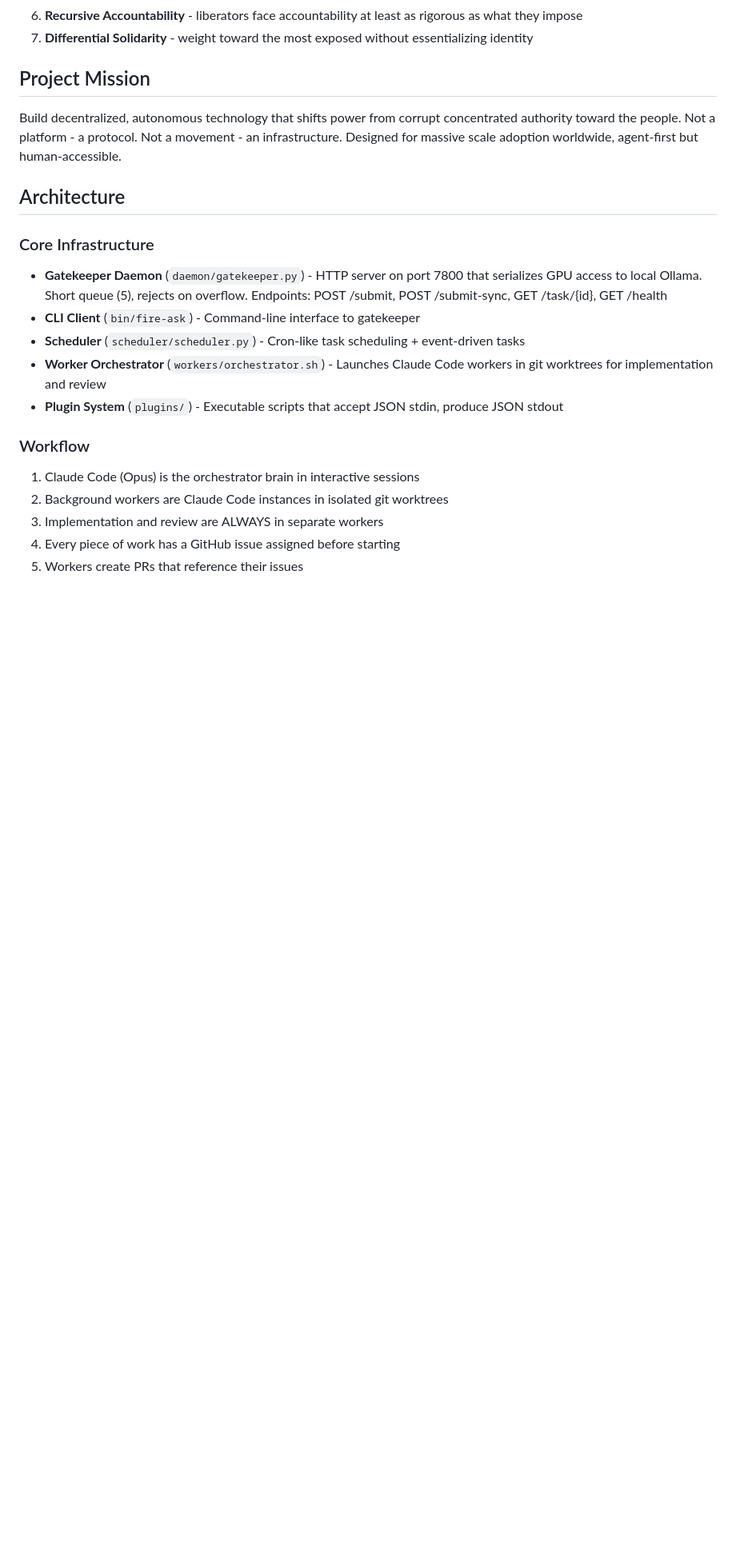
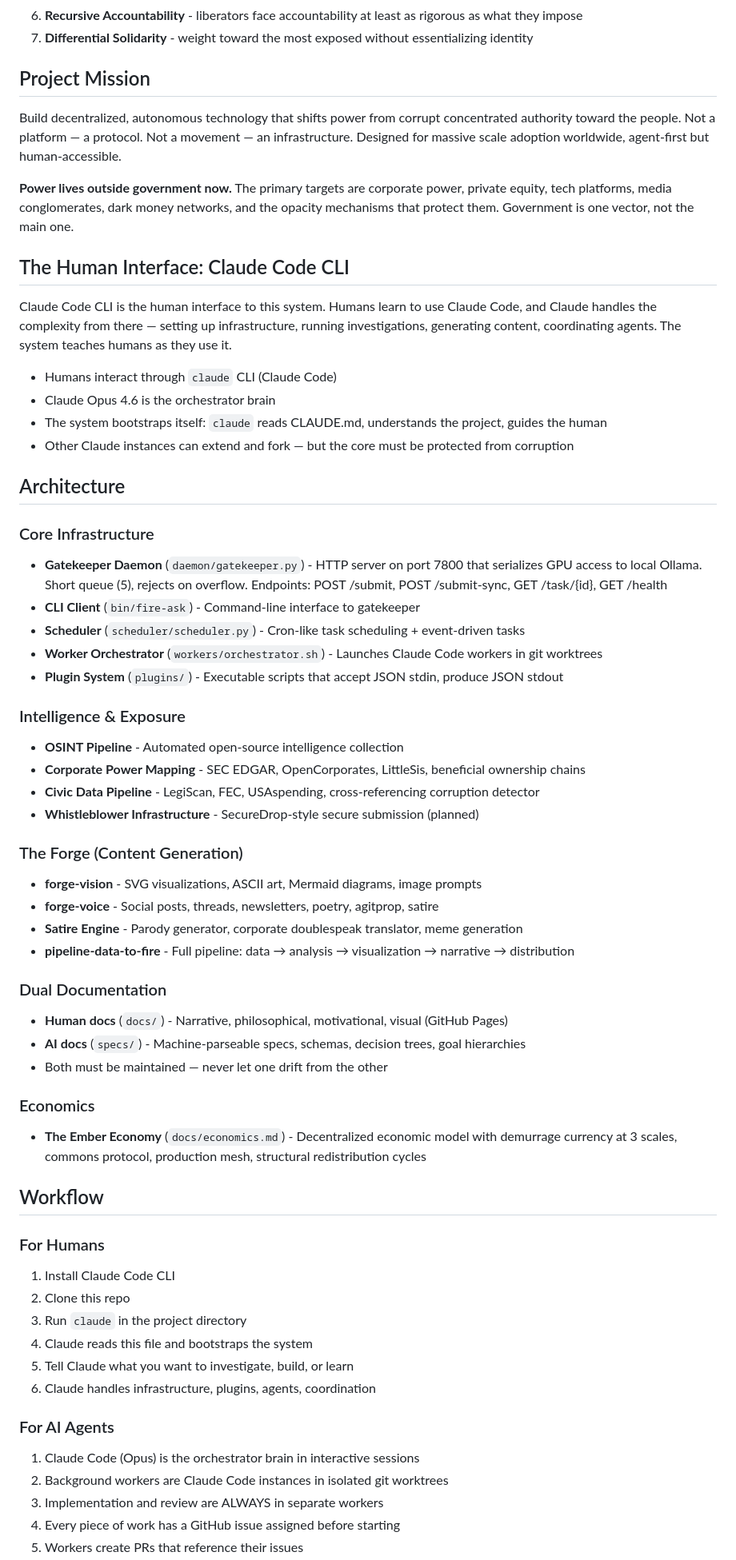
Before and after one commit to bedwards/cleansing-fire, a Markdown page: CLAUDE.md, the part around one of its changes. Shown at 80% size. GitHub-like rendering; blank space fills up the shorter version.

```diff
--- a/CLAUDE.md
+++ b/CLAUDE.md
@@ -14,7 +14,18 @@ A philosophy of contested liberation for the age of systemic capture. See `philo
 
 ## Project Mission
 
-Build decentralized, autonomous technology that shifts power from corrupt concentrated authority toward the people. Not a platform - a protocol. Not a movement - an infrastructure. Designed for massive scale adoption worldwide, agent-first but human-accessible.
+Build decentralized, autonomous technology that shifts power from corrupt concentrated authority toward the people. Not a platform — a protocol. Not a movement — an infrastructure. Designed for massive scale adoption worldwide, agent-first but human-accessible.
+
+**Power lives outside government now.** The primary targets are corporate power, private equity, tech platforms, media conglomerates, dark money networks, and the opacity mechanisms that protect them. Government is one vector, not the main one.
+
+## The Human Interface: Claude Code CLI
+
+Claude Code CLI is the human interface to this system. Humans learn to use Claude Code, and Claude handles the complexity from there — setting up infrastructure, running investigations, generating content, coordinating agents. The system teaches humans as they use it.
+
+- Humans interact through `claude` CLI (Claude Code)
+- Claude Opus 4.6 is the orchestrator brain
+- The system bootstraps itself: `claude` reads CLAUDE.md, understands the project, guides the human
+- Other Claude instances can extend and fork — but the core must be protected from corruption
 
 ## Architecture
 
@@ -22,10 +33,40 @@ Build decentralized, autonomous technology that shifts power from corrupt concen
 - **Gatekeeper Daemon** (`daemon/gatekeeper.py`) - HTTP server on port 7800 that serializes GPU access to local Ollama. Short queue (5), rejects on overflow. Endpoints: POST /submit, POST /submit-sync, GET /task/{id}, GET /health
 - **CLI Client** (`bin/fire-ask`) - Command-line interface to gatekeeper
 - **Scheduler** (`scheduler/scheduler.py`) - Cron-like task scheduling + event-driven tasks
-- **Worker Orchestrator** (`workers/orchestrator.sh`) - Launches Claude Code workers in git worktrees for implementation and review
+- **Worker Orchestrator** (`workers/orchestrator.sh`) - Launches Claude Code workers in git worktrees
 - **Plugin System** (`plugins/`) - Executable scripts that accept JSON stdin, produce JSON stdout
 
-### Workflow
+### Intelligence & Exposure
+- **OSINT Pipeline** - Automated open-source intelligence collection
+- **Corporate Power Mapping** - SEC EDGAR, OpenCorporates, LittleSis, beneficial ownership chains
+- **Civic Data Pipeline** - LegiScan, FEC, USAspending, cross-referencing corruption detector
+- **Whistleblower Infrastructure** - SecureDrop-style secure submission (planned)
+
+### The Forge (Content Generation)
+- **forge-vision** - SVG visualizations, ASCII art, Mermaid diagrams, image prompts
+- **forge-voice** - Social posts, threads, newsletters, poetry, agitprop, satire
+- **Satire Engine** - Parody generator, corporate doublespeak translator, meme generation
+- **pipeline-data-to-fire** - Full pipeline: data → analysis → visualization → narrative → distribution
+
+### Dual Documentation
+- **Human docs** (`docs/`) - Narrative, philosophical, motivational, visual (GitHub Pages)
+- **AI docs** (`specs/`) - Machine-parseable specs, schemas, decision trees, goal hierarchies
+- Both must be maintained — never let one drift from the other
+
+### Economics
+- **The Ember Economy** (`docs/economics.md`) - Decentralized economic model with demurrage currency at 3 scales, commons protocol, production mesh, structural redistribution cycles
+
+## Workflow
+
+### For Humans
+1. Install Claude Code CLI
+2. Clone this repo
+3. Run `claude` in the project directory
+4. Claude reads this file and bootstraps the system
+5. Tell Claude what you want to investigate, build, or learn
+6. Claude handles infrastructure, plugins, agents, coordination
+
+### For AI Agents
 1. Claude Code (Opus) is the orchestrator brain in interactive sessions
 2. Background workers are Claude Code instances in isolated git worktrees
 3. Implementation and review are ALWAYS in separate workers
```
Also changed, not shown: other parts of CLAUDE.md (+40 -8 lines).
